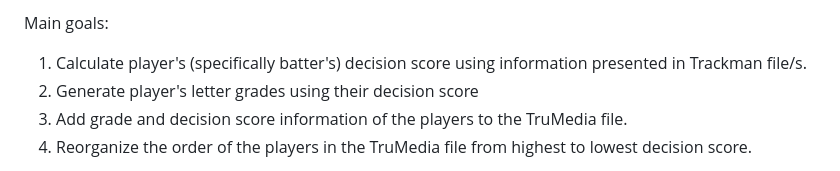
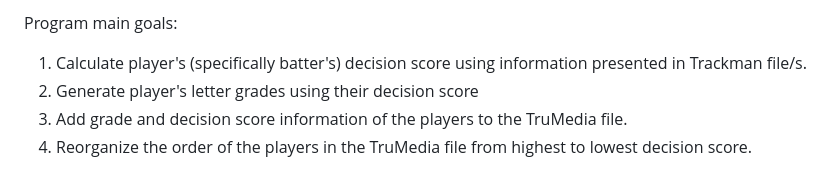
Before and after one commit to tommyP6687/Baseball, a Markdown page: README.md, the part around one of its changes. GitHub-like rendering.

```diff
--- a/README.md
+++ b/README.md
@@ -1,4 +1,4 @@
-Main goals:
+Program main goals:
 1) Calculate player's (specifically batter's) decision score using information presented in Trackman file/s.
 2) Generate player's letter grades using their decision score
 3) Add grade and decision score information of the players to the TruMedia file.
```
Also changed, not shown: other parts of README.md (+1 -2 lines).
